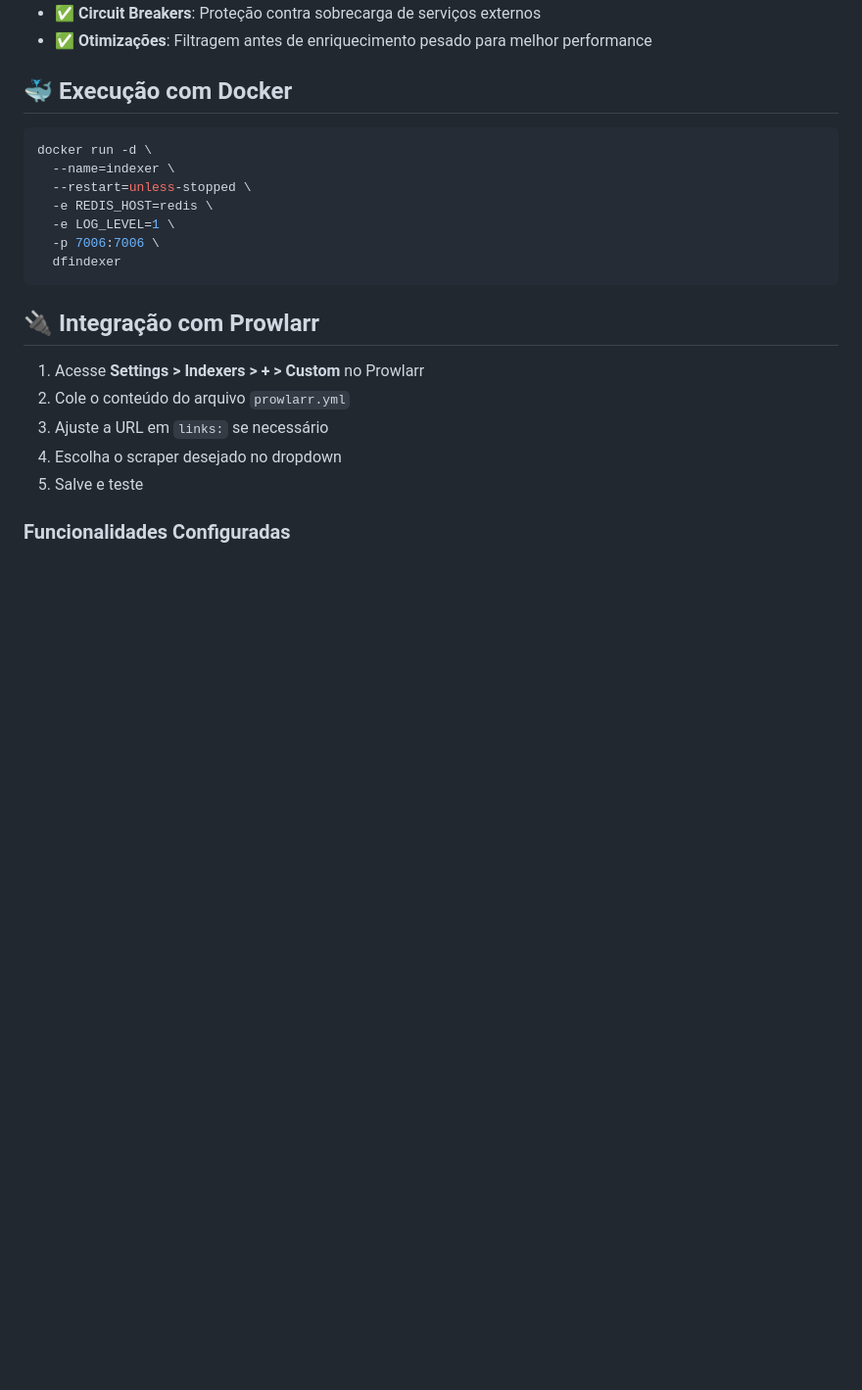
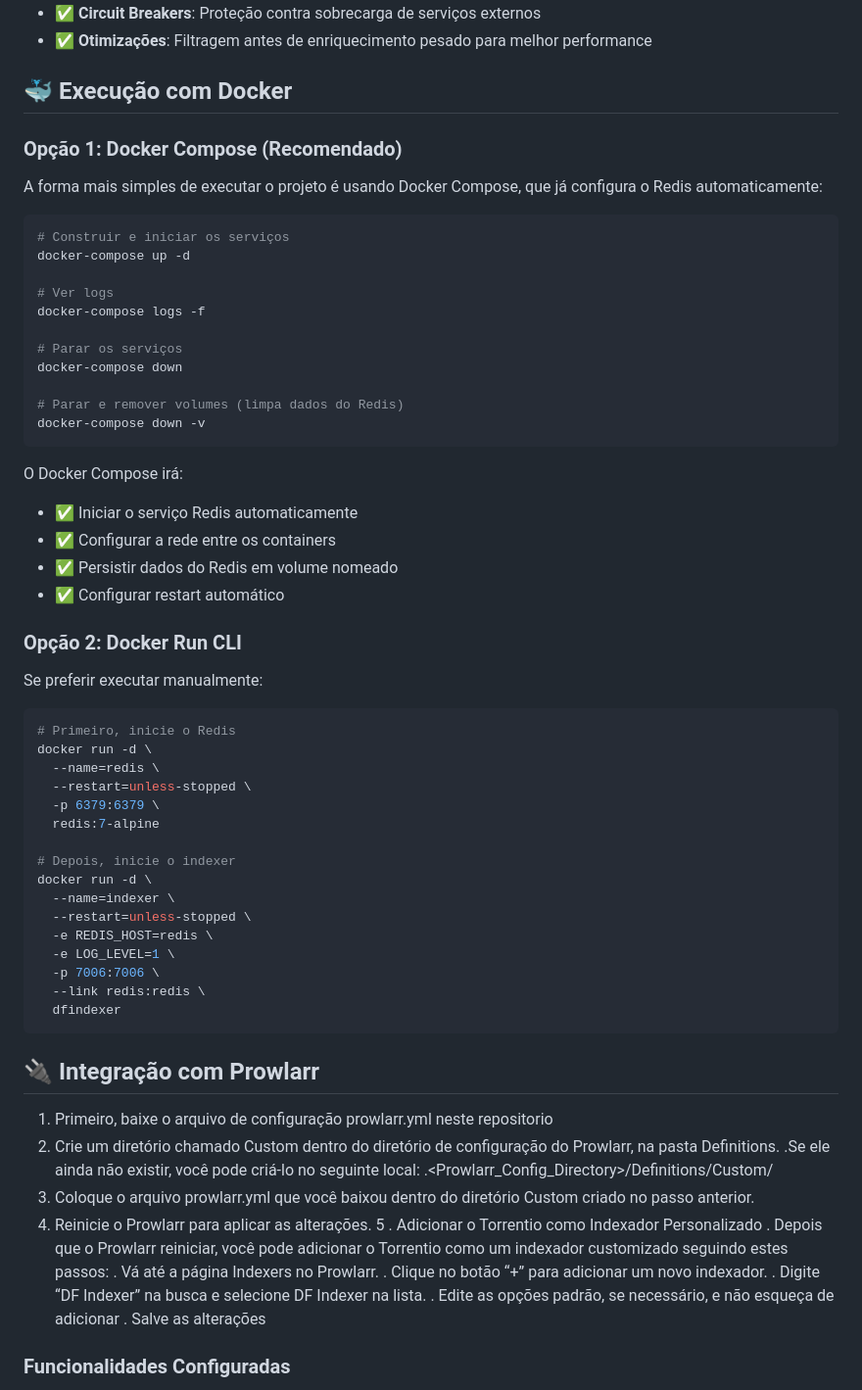
Before and after one commit to DFlexy/dfindexer, a Markdown page: README.md, the part around the change. Shown: that part at 98% size. GitHub-like rendering; blank space fills up the shorter version.

Commit message:
Enhance README with Docker Compose and formatting
Updated README to include Docker Compose instructions and improved formatting.

````diff
--- a/README.md
+++ b/README.md
@@ -22,22 +22,69 @@ Indexador em Python que organiza torrents brasileiros em formato padronizado, pr
 - ✅ **Otimizações**: Filtragem antes de enriquecimento pesado para melhor performance
 
 ## 🐳 Execução com Docker
+
+### Opção 1: Docker Compose (Recomendado)
+A forma mais simples de executar o projeto é usando Docker Compose, que já configura o Redis automaticamente:
+
 ```bash
+# Construir e iniciar os serviços
+docker-compose up -d
+
+# Ver logs
+docker-compose logs -f
+
+# Parar os serviços
+docker-compose down
+
+# Parar e remover volumes (limpa dados do Redis)
+docker-compose down -v
+```
+
+O Docker Compose irá:
+- ✅ Iniciar o serviço Redis automaticamente
+- ✅ Configurar a rede entre os containers
+- ✅ Persistir dados do Redis em volume nomeado
+- ✅ Configurar restart automático
+
+### Opção 2: Docker Run CLI
+
+Se preferir executar manualmente:
+
+```bash
+# Primeiro, inicie o Redis
+docker run -d \
+  --name=redis \
+  --restart=unless-stopped \
+  -p 6379:6379 \
+  redis:7-alpine
+
+# Depois, inicie o indexer
 docker run -d \
   --name=indexer \
   --restart=unless-stopped \
   -e REDIS_HOST=redis \
   -e LOG_LEVEL=1 \
   -p 7006:7006 \
+  --link redis:redis \
   dfindexer
 ```
 
 ## 🔌 Integração com Prowlarr
-1. Acesse **Settings > Indexers > + > Custom** no Prowlarr
-2. Cole o conteúdo do arquivo `prowlarr.yml`
-3. Ajuste a URL em `links:` se necessário
-4. Escolha o scraper desejado no dropdown
-5. Salve e teste
+1. Primeiro, baixe o arquivo de configuração prowlarr.yml neste repositorio
+2. Crie um diretório chamado Custom dentro do diretório de configuração do Prowlarr, na pasta Definitions.
+ .Se ele ainda não existir, você pode criá-lo no seguinte local:
+ .<Prowlarr_Config_Directory>/Definitions/Custom/
+3. Coloque o arquivo prowlarr.yml que você baixou dentro do diretório Custom criado no passo anterior.
+4. Reinicie o Prowlarr para aplicar as alterações.
+5 . Adicionar o Torrentio como Indexador Personalizado
+ . Depois que o Prowlarr reiniciar, você pode adicionar o Torrentio como um indexador customizado seguindo estes passos:
+ . Vá até a página Indexers no Prowlarr.
+ . Clique no botão “+” para adicionar um novo indexador.
+ . Digite “DF Indexer” na busca e selecione DF Indexer na lista.
+ . Edite as opções padrão, se necessário, e não esqueça de adicionar
+ . Salve as alterações
+
+
 
 ### Funcionalidades Configuradas
 - ✅ Suporte a Filmes e Séries
````
